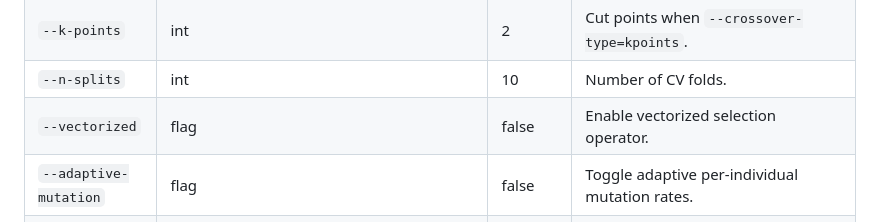
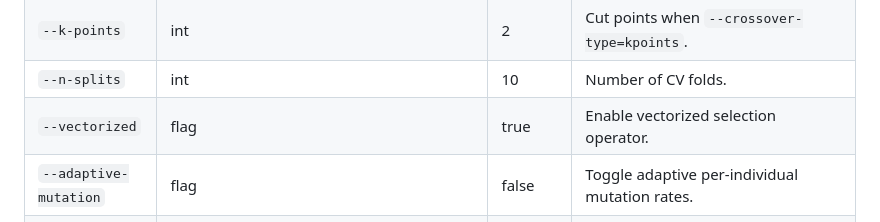
Before and after one commit to minikouda/GA, a Markdown page: README.md, the part around the change. Drawn GitHub-style.

Commit message:
minor change to readme for vectorization

```diff
--- a/README.md
+++ b/README.md
@@ -315,7 +315,7 @@ Common arguments:
 <tr>
 <td><code>--vectorized</code></td>
 <td>flag</td>
-<td>false</td>
+<td>true</td>
 <td>Enable vectorized selection operator.</td>
 </tr>
 <tr>
```
